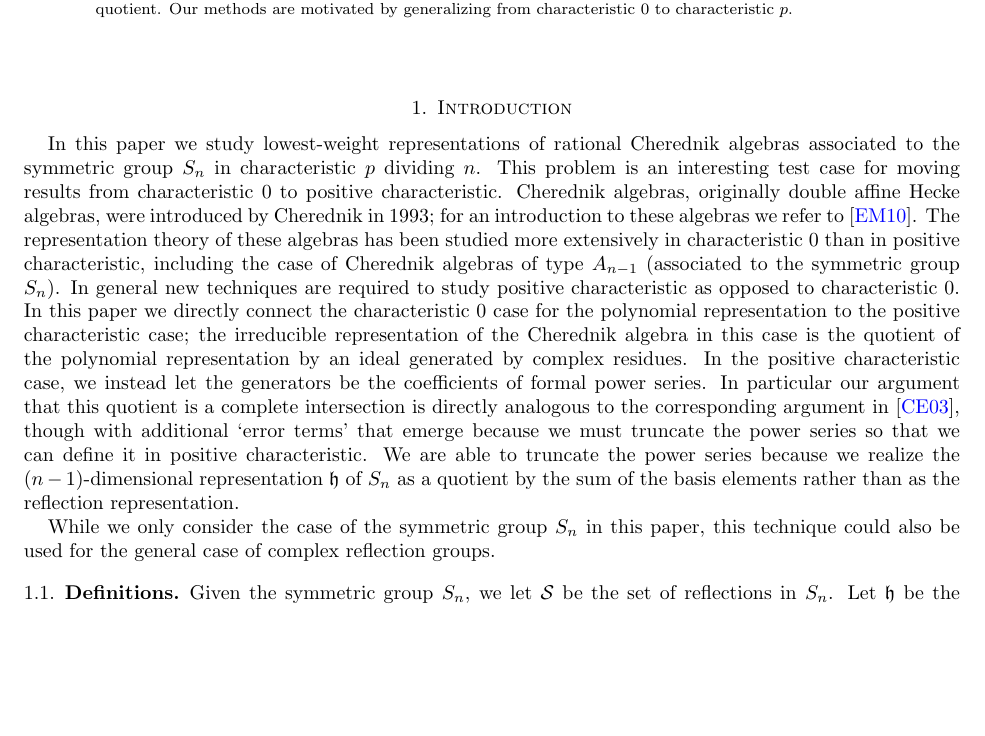
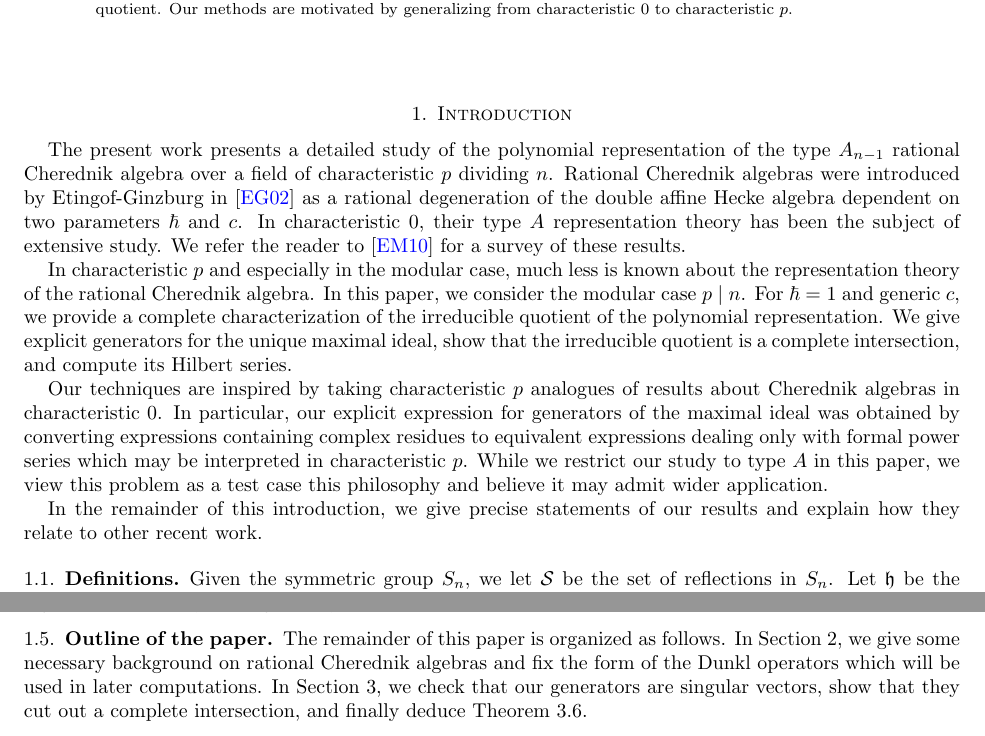
Before and after one commit to sdevadas/cherednik-urop2014, a LaTeX paper (formalwriteup.tex): part of page 1 of 10 before the commit and two parts of pages 1 and 2 of 10 after it, the two joined at a grey line, cut so that both start at the same text, the shorter picture padded with empty space. Compiled offline with pdfLaTeX.

Commit message:
Rewrite beginning of introduction

```diff
--- a/formalwriteup.tex
+++ b/formalwriteup.tex
@@ -69,12 +69,13 @@ We study the polynomial representation of the rational Cherednik algebra of type
 
 \section{Introduction}
 
-In this paper we study lowest-weight representations of rational Cherednik algebras associated to the symmetric group $S_n$ in characteristic $p$ dividing $n$. This problem is an interesting test case for moving results from characteristic $0$ to positive characteristic. Cherednik algebras, originally double affine Hecke algebras, were introduced by Cherednik in 1993; for an introduction to these algebras we refer to \cite{EM}. The representation theory of these algebras has been studied more extensively in characteristic $0$ than in positive characteristic, including the case of Cherednik algebras of type $A_{n-1}$ (associated to the symmetric group $S_n$). In general new techniques are required to study positive characteristic as opposed to characteristic 0. In this paper we directly connect the characteristic 0 case for the polynomial representation to the positive characteristic case; the irreducible representation of the Cherednik algebra in this case is the quotient of the polynomial representation by an ideal generated by complex residues. In the positive characteristic case, we instead let the generators be the coefficients of formal power series. In particular our argument that this quotient is a complete intersection is directly analogous to the corresponding argument in \cite{CE}, though with additional `error terms' that emerge because we must truncate the power series so that we can define it in positive characteristic. We are able to truncate the power series because we realize the $(n-1)$-dimensional representation $\h$ of $S_n$ as a quotient by the sum of the basis elements rather than as the reflection representation.
+The present work presents a detailed study of the polynomial representation of the type $A_{n - 1}$ rational Cherednik algebra over a field of characteristic $p$ dividing $n$.  Rational Cherednik algebras were introduced by Etingof-Ginzburg in \cite{EG} as a rational degeneration of the double affine Hecke algebra dependent on two parameters $\hbar$ and $c$.  In characteristic $0$, their type $A$ representation theory has been the subject of extensive study.  We refer the reader to \cite{EM} for a survey of these results.
 
-While we only consider the case of the symmetric group $S_n$ in this paper, this technique could also be used for the general case of complex reflection groups. %this bit needs revisions
+In characteristic $p$ and especially in the modular case, much less is known about the representation theory of the rational Cherednik algebra.  In this paper, we consider the modular case $p \mid n$.  For $\hbar = 1$ and generic $c$, we provide a complete characterization of the irreducible quotient of the polynomial representation.  We give explicit generators for the unique maximal ideal, show that the irreducible quotient is a complete intersection, and compute its Hilbert series.
 
-%mention previous results [BEG],[CE],[GGOR]? ask
-%deformation of DAHAs introduced by Etingof-Ginzburg in 2001
+Our techniques are inspired by taking characteristic $p$ analogues of results about Cherednik algebras in characteristic $0$.  In particular, our explicit expression for generators of the maximal ideal was obtained by converting expressions containing complex residues to equivalent expressions dealing only with formal power series which may be interpreted in characteristic $p$.  While we restrict our study to type $A$ in this paper, we view this problem as a test case this philosophy and believe it may admit wider application.
+
+In the remainder of this introduction, we give precise statements of our results and explain how they relate to other recent work.
 
 \subsection{Definitions}
 
@@ -129,6 +130,10 @@ If $\char(k) = 0$ and $c = \frac{r}{n}$, the maximal ideal $J \subset A$ of the
 \]
 \end{proposition}
 We interpret the characteristic $p$ analogue of Proposition \ref{prop:ce} to mean that if $r = p$ and $p \mid n$, then taking $c = \frac{p}{n}$ should correspond to taking generic $c$.  While this substitution is of course invalid, Proposition \ref{prop:ce} may be interpreted as a statement about certain formal power series.  By using a power series version of this construction of generators which  makes sense in characteristic $p$, we are able to mimic the arguments of \cite{BEG, CE} to show that they cut out a complete intersection and generate the entire ideal.  We believe that the philosophy of taking characteristic $p$ analogues of characteristic $0$ results for the rational Cherednik algebra should apply more generally and hope to explore this further in future work.
+
+\subsection{Outline of the paper}
+
+The remainder of this paper is organized as follows.  In Section 2, we give some necessary background on rational Cherednik algebras and fix the form of the Dunkl operators which will be used in later computations.  In Section 3, we check that our generators are singular vectors, show that they cut out a complete intersection, and finally deduce Theorem \ref{thm:main}.
 
 \subsection{Acknowledgements}
 
```
Also changed, not shown: rca-bib.bib (+10 -0 lines), formalwriteup.tex (2 more changed lines).
